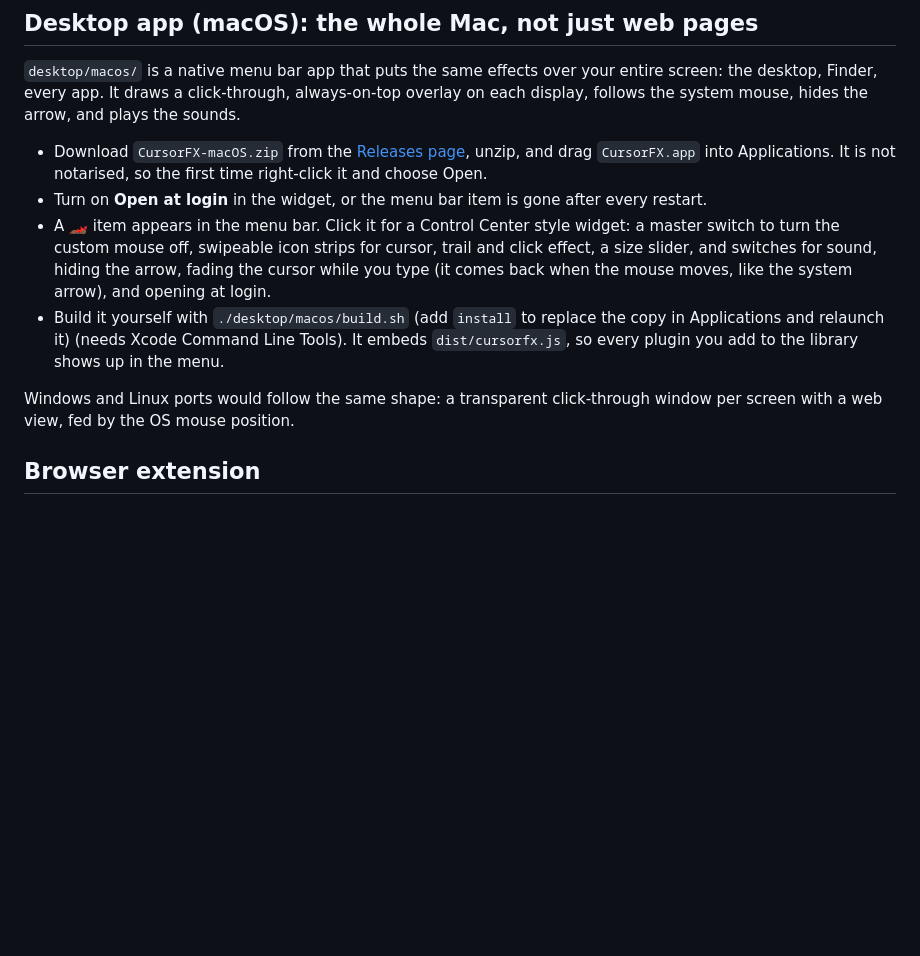
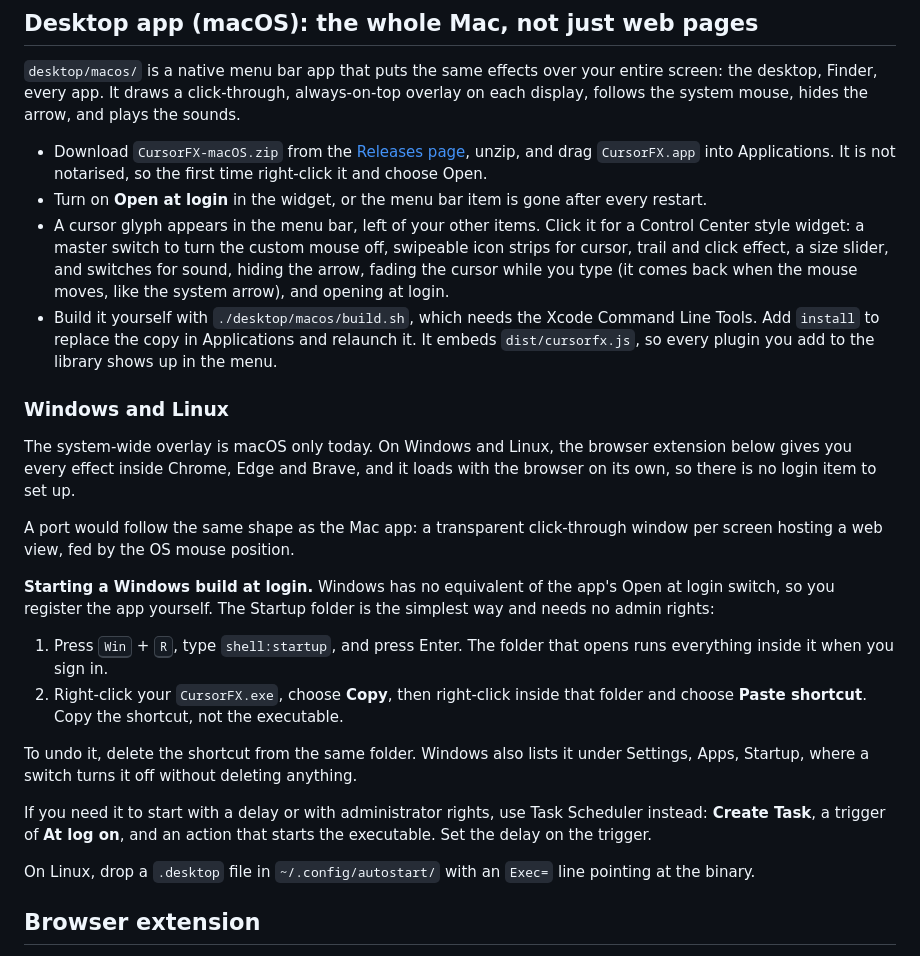
Before and after one commit to devkancheti4-design/cursorfx, a Markdown page: README.md, the part around the change. GitHub-like rendering; blank space fills up the shorter version.

Commit message:
README: how to start at login on Windows and Linux
Co-Authored-By: Claude Opus 5 <noreply@anthropic.com>

```diff
--- a/README.md
+++ b/README.md
@@ -163,10 +163,25 @@ Plugins live in `src/cursors`, `src/trails` and `src/clicks`. Run `npm run build
 
 - Download `CursorFX-macOS.zip` from the [Releases page](../../releases), unzip, and drag `CursorFX.app` into Applications. It is not notarised, so the first time right-click it and choose Open.
 - Turn on **Open at login** in the widget, or the menu bar item is gone after every restart.
-- A 🏎️ item appears in the menu bar. Click it for a Control Center style widget: a master switch to turn the custom mouse off, swipeable icon strips for cursor, trail and click effect, a size slider, and switches for sound, hiding the arrow, fading the cursor while you type (it comes back when the mouse moves, like the system arrow), and opening at login.
-- Build it yourself with `./desktop/macos/build.sh` (add `install` to replace the copy in Applications and relaunch it) (needs Xcode Command Line Tools). It embeds `dist/cursorfx.js`, so every plugin you add to the library shows up in the menu.
+- A cursor glyph appears in the menu bar, left of your other items. Click it for a Control Center style widget: a master switch to turn the custom mouse off, swipeable icon strips for cursor, trail and click effect, a size slider, and switches for sound, hiding the arrow, fading the cursor while you type (it comes back when the mouse moves, like the system arrow), and opening at login.
+- Build it yourself with `./desktop/macos/build.sh`, which needs the Xcode Command Line Tools. Add `install` to replace the copy in Applications and relaunch it. It embeds `dist/cursorfx.js`, so every plugin you add to the library shows up in the menu.
 
-Windows and Linux ports would follow the same shape: a transparent click-through window per screen with a web view, fed by the OS mouse position.
+### Windows and Linux
+
+The system-wide overlay is macOS only today. On Windows and Linux, the browser extension below gives you every effect inside Chrome, Edge and Brave, and it loads with the browser on its own, so there is no login item to set up.
+
+A port would follow the same shape as the Mac app: a transparent click-through window per screen hosting a web view, fed by the OS mouse position.
+
+**Starting a Windows build at login.** Windows has no equivalent of the app's Open at login switch, so you register the app yourself. The Startup folder is the simplest way and needs no admin rights:
+
+1. Press <kbd>Win</kbd> + <kbd>R</kbd>, type `shell:startup`, and press Enter. The folder that opens runs everything inside it when you sign in.
+2. Right-click your `CursorFX.exe`, choose **Copy**, then right-click inside that folder and choose **Paste shortcut**. Copy the shortcut, not the executable.
+
+To undo it, delete the shortcut from the same folder. Windows also lists it under Settings, Apps, Startup, where a switch turns it off without deleting anything.
+
+If you need it to start with a delay or with administrator rights, use Task Scheduler instead: **Create Task**, a trigger of **At log on**, and an action that starts the executable. Set the delay on the trigger.
+
+On Linux, drop a `.desktop` file in `~/.config/autostart/` with an `Exec=` line pointing at the binary.
 
 ## Browser extension
 
```
